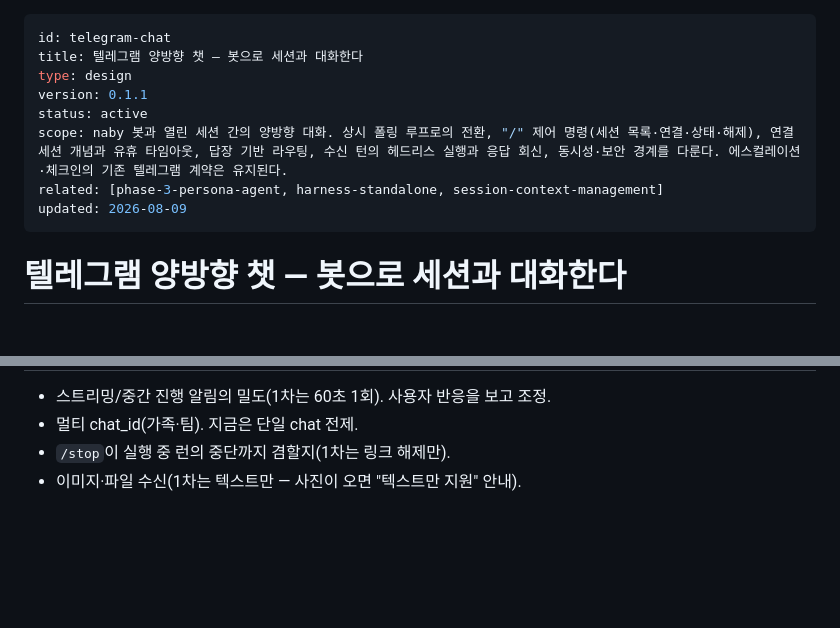
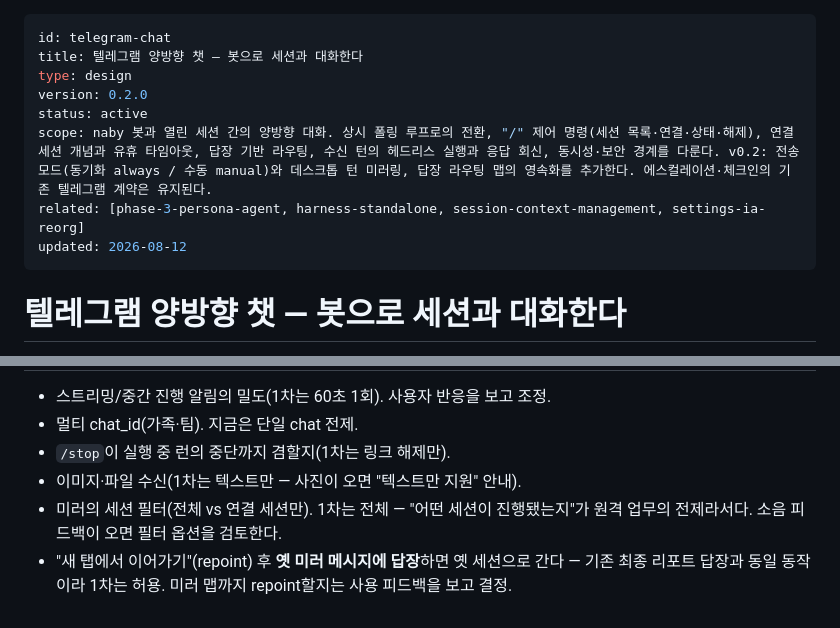
Before and after one commit to leonardo204/naby, a Markdown page: specs/telegram-chat.md, 2 parts joined by grey strips. Rendered like a GitHub page; blank space fills up the shorter version.

```diff
--- a/specs/telegram-chat.md
+++ b/specs/telegram-chat.md
@@ -2,11 +2,11 @@
 id: telegram-chat
 title: 텔레그램 양방향 챗 — 봇으로 세션과 대화한다
 type: design
-version: 0.1.1
+version: 0.2.0
 status: active
-scope: naby 봇과 열린 세션 간의 양방향 대화. 상시 폴링 루프로의 전환, "/" 제어 명령(세션 목록·연결·상태·해제), 연결 세션 개념과 유휴 타임아웃, 답장 기반 라우팅, 수신 턴의 헤드리스 실행과 응답 회신, 동시성·보안 경계를 다룬다. 에스컬레이션·체크인의 기존 텔레그램 계약은 유지된다.
-related: [phase-3-persona-agent, harness-standalone, session-context-management]
-updated: 2026-08-09
+scope: naby 봇과 열린 세션 간의 양방향 대화. 상시 폴링 루프로의 전환, "/" 제어 명령(세션 목록·연결·상태·해제), 연결 세션 개념과 유휴 타임아웃, 답장 기반 라우팅, 수신 턴의 헤드리스 실행과 응답 회신, 동시성·보안 경계를 다룬다. v0.2: 전송 모드(동기화 always / 수동 manual)와 데스크톱 턴 미러링, 답장 라우팅 맵의 영속화를 추가한다. 에스컬레이션·체크인의 기존 텔레그램 계약은 유지된다.
+related: [phase-3-persona-agent, harness-standalone, session-context-management, settings-ia-reorg]
+updated: 2026-08-12
 ---
 
 # 텔레그램 양방향 챗 — 봇으로 세션과 대화한다
@@ -86,3 +158,7 @@ updated: 2026-08-09
 - 멀티 chat_id(가족·팀). 지금은 단일 chat 전제.
 - `/stop`이 실행 중 런의 중단까지 겸할지(1차는 링크 해제만).
 - 이미지·파일 수신(1차는 텍스트만 — 사진이 오면 "텍스트만 지원" 안내).
+- 미러의 세션 필터(전체 vs 연결 세션만). 1차는 전체 — "어떤 세션이 진행됐는지"가 원격 업무의
+  전제라서다. 소음 피드백이 오면 필터 옵션을 검토한다.
+- "새 탭에서 이어가기"(repoint) 후 **옛 미러 메시지에 답장**하면 옛 세션으로 간다 — 기존 최종
+  리포트 답장과 동일 동작이라 1차는 허용. 미러 맵까지 repoint할지는 사용 피드백을 보고 결정.
```
Also changed, not shown: other parts of specs/telegram-chat.md (+73 -1 lines).
